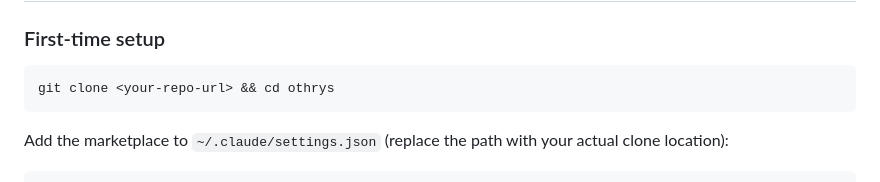
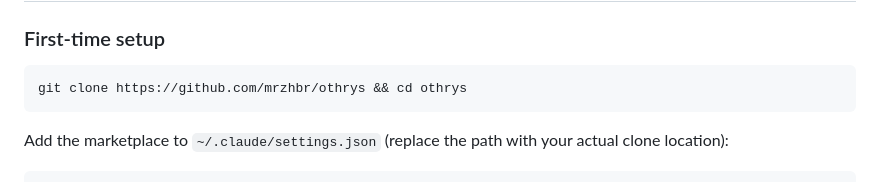
Before and after one commit to mrzhbr/othrys, a Markdown page: README.md, the part around the change. GitHub-like rendering.

Commit message:
Fix clone command in README for repository URL
Updated the clone command in the README to use the correct URL.

````diff
--- a/README.md
+++ b/README.md
@@ -52,7 +52,7 @@ This section is for anyone who wants to **use** Othrys — you have a server run
 ### First-time setup
 
 ```bash
-git clone <your-repo-url> && cd othrys
+git clone https://github.com/mrzhbr/othrys && cd othrys
 ```
 
 Add the marketplace to `~/.claude/settings.json` (replace the path with your actual clone location):
````
